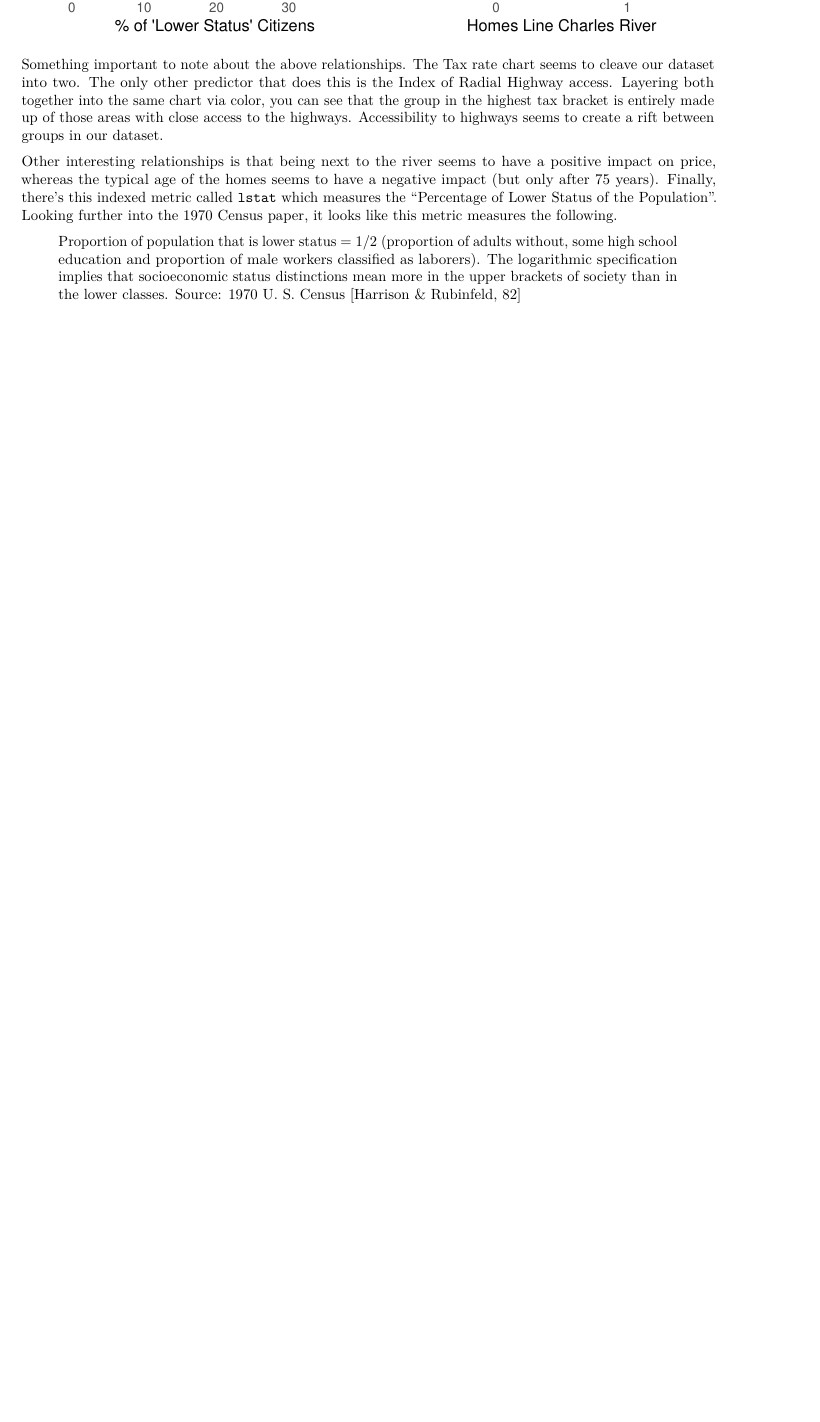
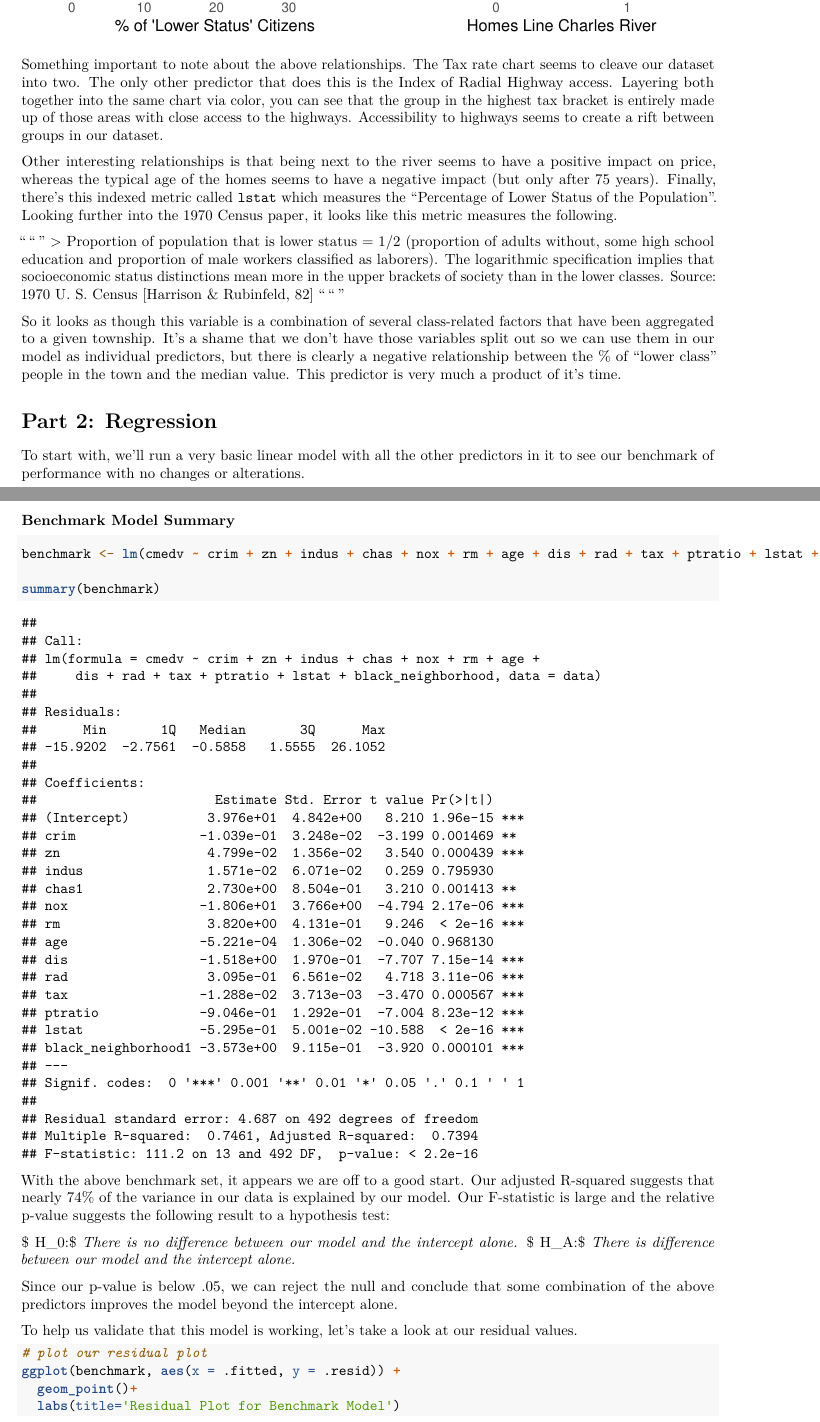
Before and after one commit to Johnsoneer/uva_project2_boston_housing, an R Markdown document (Project2.Rmd): part of page 10 of 10 before the commit and two parts of pages 10 and 11 of 13 after it, the two joined at a grey line, cut so that both start at the same text, the shorter picture padded with empty space. Rendered offline with R 4.5, knitr and Pandoc, then LaTeX, with nearby package versions.

Commit message:
Running Benchmark Regression Model.

````diff
--- a/Project2.Rmd
+++ b/Project2.Rmd
@@ -11,6 +11,7 @@ library(ggplot2)
 library(dplyr)
 # install.packages("gridExtra")
 library(gridExtra)
+#?BostonHousing2
 ```
 
 # Exploring our Dataset
@@ -199,7 +200,7 @@ grid.arrange(p1,p2,p3,p4,
 
 grid.arrange(p5,p6,p7,p8,
   ncol = 2,
-  clip = TRUE
+  clip = FALSE
 )
 ```
 
@@ -207,5 +208,36 @@ Something important to note about the above relationships. The Tax rate chart se
 
 Other interesting relationships is that being next to the river seems to have a positive impact on price, whereas the typical age of the homes seems to have a negative impact (but only after 75 years). Finally, there's this indexed metric called `lstat` which measures the "Percentage of Lower Status of the Population". Looking further into the 1970 Census paper, it looks like this metric measures the following.
 
+"""
 > Proportion of population that is lower status = 1/2 (proportion of adults without, some high school education and proportion of male workers classified as laborers). The logarithmic specification implies that socioeconomic status distinctions mean more in the upper brackets of society than in the lower classes. Source: 1970 U. S. Census
 [Harrison & Rubinfeld, 82]
+"""
+
+So it looks as though this variable is a combination of several class-related factors that have been aggregated to a given township. It's a shame that we don't have those variables split out so we can use them in our model as individual predictors, but there is clearly a negative relationship between the % of "lower class" people in the town and the median value. This predictor is very much a product of it's time.
+
+# Part 2: Regression
+
+To start with, we'll run a very basic linear model with all the other predictors in it to see our benchmark of performance with no changes or alterations.
+
+
+### Benchmark Model Summary
+```{r}
+benchmark <- lm(cmedv ~ crim + zn + indus + chas + nox + rm + age + dis + rad + tax + ptratio + lstat + black_neighborhood, data = data)
+
+summary(benchmark)
+```
+
+With the above benchmark set, it appears we are off to a good start. Our adjusted R-squared suggests that nearly 74% of the variance in our data is explained by our model. Our F-statistic is large and the relative p-value suggests the following result to a hypothesis test:
+
+$ H_0:$ *There is no difference between our model and the intercept alone.*
+$ H_A:$ *There is difference between our model and the intercept alone.*
+
+Since our p-value is below .05, we can reject the null and conclude that some combination of the above predictors improves the model beyond the intercept alone.
+
+To help us validate that this model is working, let's take a look at our residual values.
+
+```{r}
+# plot our residual plot
+ggplot(benchmark, aes(x = .fitted, y = .resid)) +
+  geom_point()+
+  labs(title='Residual Plot for Benchmark Model')
````
Also changed, not shown: Project2.pdf, Project2.Rmd (36 more changed lines).
